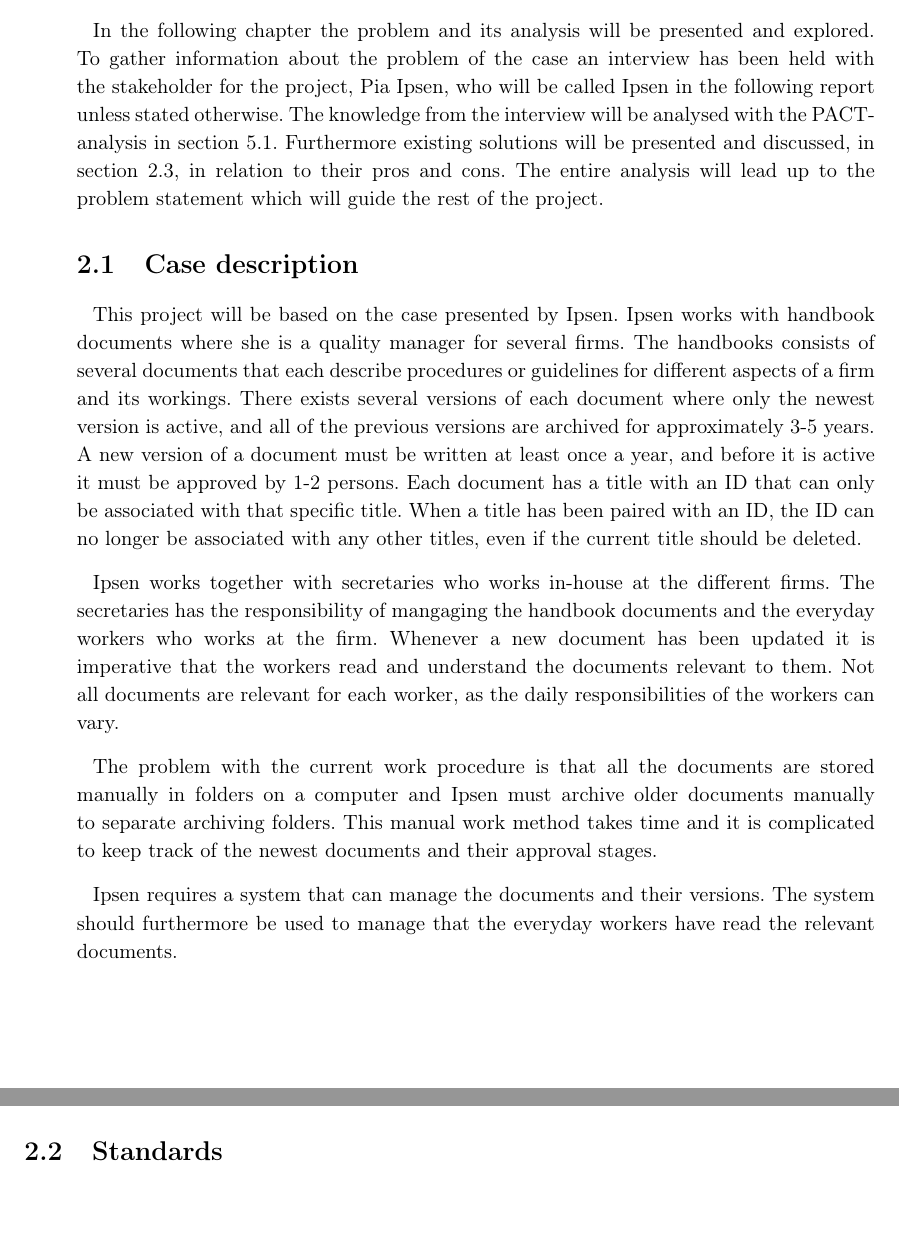
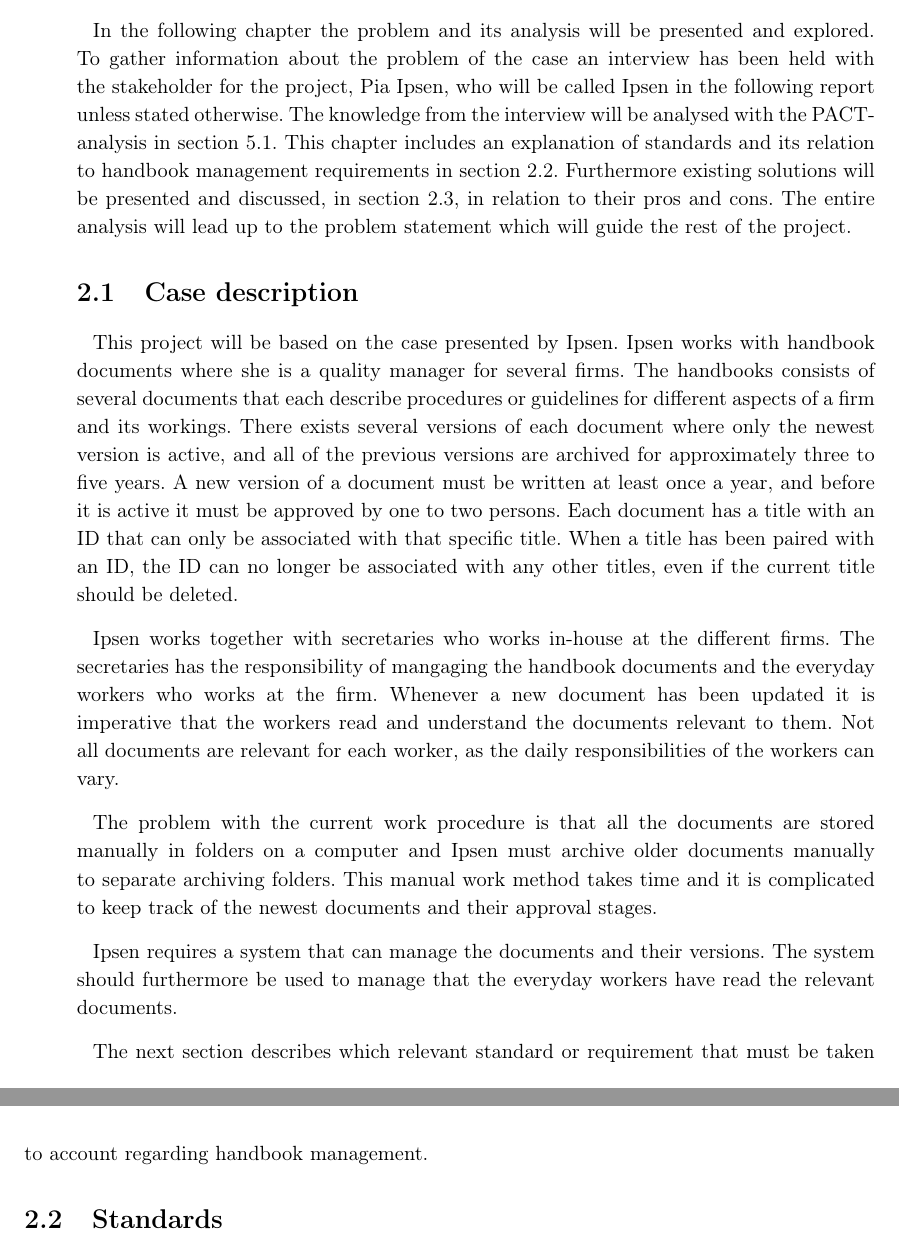
Before and after one commit to knaD123/P3-Haandboeger, a LaTeX thesis (master.tex, which reads Chapters/ProblemAnal/Case.tex, Chapters/ProblemAnal/ProblemAnalIntroduction.tex): two parts of pages 13 and 14 of 66, joined at a grey line, cut so that both start at the same text, the shorter picture padded with empty space. Compiled offline with pdfLaTeX.

Commit message:
Har rettet lidt og tilføjet lidt der og her

```diff
--- a/Chapters/ProblemAnal/Case.tex
+++ b/Chapters/ProblemAnal/Case.tex
@@ -3,8 +3,8 @@
 This project will be based on the case presented by Ipsen.
 Ipsen works with handbook documents where she is a quality manager for several firms.
 The handbooks consists of several documents that each describe procedures or guidelines for different aspects of a firm and its workings.
-There exists several versions of each document where only the newest version is active, and all of the previous versions are archived for approximately 3-5 years.
-A new version of a document must be written at least once a year, and before it is active it must be approved by 1-2 persons.
+There exists several versions of each document where only the newest version is active, and all of the previous versions are archived for approximately three to five years.
+A new version of a document must be written at least once a year, and before it is active it must be approved by one to two persons.
 Each document has a title with an ID that can only be associated with that specific title.
 When a title has been paired with an ID, the ID can no longer be associated with any other titles, even if the current title should be deleted.
 
@@ -18,3 +18,5 @@ This manual work method takes time and it is complicated to keep track of the ne
 
 Ipsen requires a system that can manage the documents and their versions.
 The system should furthermore be used to manage that the everyday workers have read the relevant documents.
+
+The next section describes which relevant standard or requirement that must be taken to account regarding handbook management.
--- a/Chapters/ProblemAnal/ProblemAnalIntroduction.tex
+++ b/Chapters/ProblemAnal/ProblemAnalIntroduction.tex
@@ -1,5 +1,6 @@
 In the following chapter the problem and its analysis will be presented and explored.
 To gather information about the problem of the case an interview has been held with the stakeholder for the project, Pia Ipsen, who will be called Ipsen in the following report unless stated otherwise.
 The knowledge from the interview will be analysed with the PACT-analysis in \cref{sec:PACT}.
+This chapter includes an explanation of standards and its relation to handbook management requirements in \cref{sec:standards}.
 Furthermore existing solutions will be presented and discussed, in \cref{chap:existing}, in relation to their pros and cons.
 The entire analysis will lead up to the problem statement which will guide the rest of the project.
```
Also changed, not shown: Chapters/Introduction/WorkMethod.tex (+3 -3 lines), Chapters/ProblemAnal/ISO.tex (+3 -3 lines).
